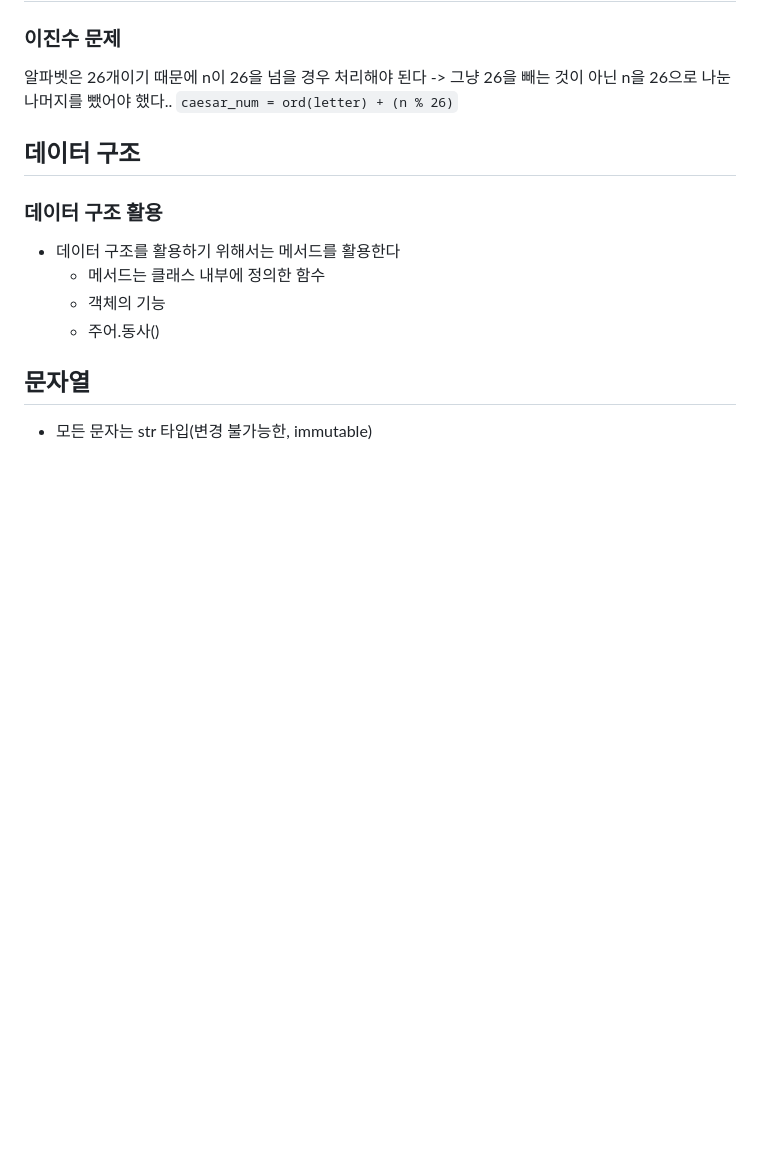
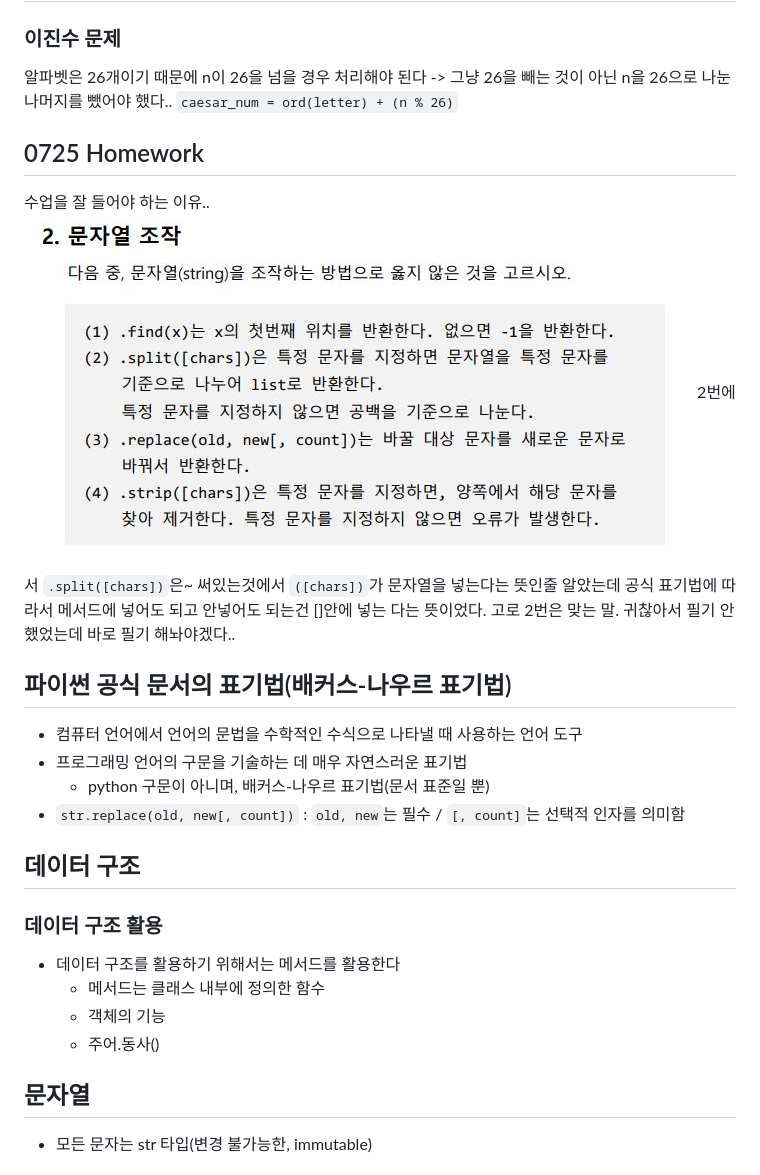
Before and after one commit to manchott/TIL, a Markdown page: 0725.md, the part around the change. GitHub-like rendering; pictures changed too: img/0725_hw.JPG (added); blank space fills up the shorter version.

```diff
--- a/0725.md
+++ b/0725.md
@@ -5,6 +5,19 @@
 알파벳은 26개이기 때문에 n이 26을 넘을 경우 처리해야 된다
 -> 그냥 26을 빼는 것이 아닌 n을 26으로 나눈 나머지를 뺐어야 했다..
 `caesar_num = ord(letter) + (n % 26)`
+
+## 0725 Homework
+
+수업을 잘 들어야 하는 이유..
+![hw](img/0725_hw.JPG)
+2번에서 `.split([chars])`은~ 써있는것에서 `([chars])`가 문자열을 넣는다는 뜻인줄 알았는데 공식 표기법에 따라서 메서드에 넣어도 되고 안넣어도 되는건 []안에 넣는 다는 뜻이었다. 고로 2번은 맞는 말. 귀찮아서 필기 안했었는데 바로 필기 해놔야겠다..
+
+## 파이썬 공식 문서의 표기법(배커스-나우르 표기법)
+
+- 컴퓨터 언어에서 언어의 문법을 수학적인 수식으로 나타낼 때 사용하는 언어 도구
+- 프로그래밍 언어의 구문을 기술하는 데 매우 자연스러운 표기법
+     - python 구문이 아니며, 배커스-나우르 표기법(문서 표준일 뿐)
+- `str.replace(old, new[, count])` : `old, new`는 필수 / `[, count]`는 선택적 인자를 의미함
 
 ## 데이터 구조
 
```
Also changed, not shown: img/캡처.JPG (deleted).
